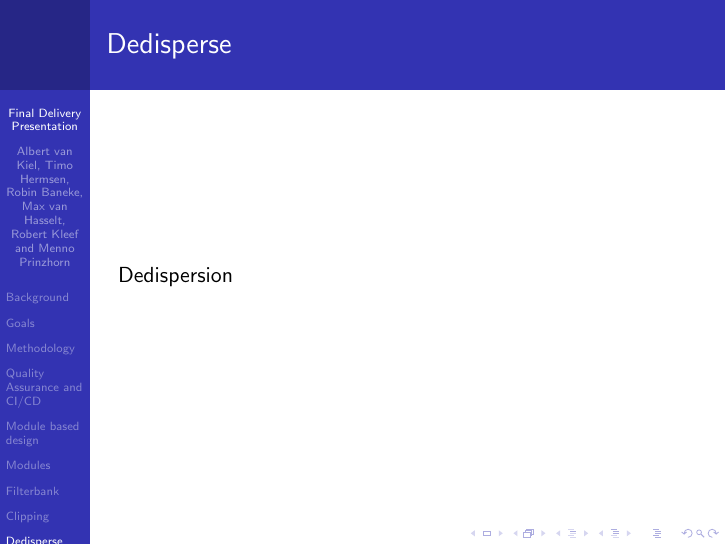
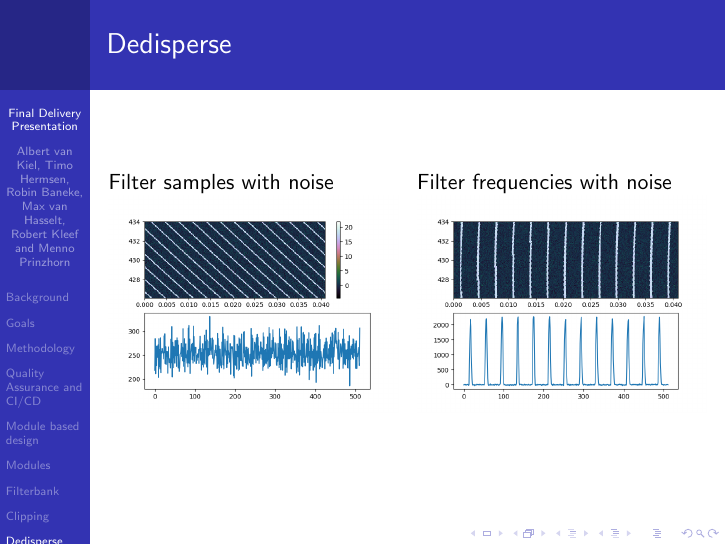
Before and after one commit to AUAS-Pulsar/Presentations, LaTeX slides (final_presentation/final_presentation.tex): page 10 of 19. Compiled offline with pdfLaTeX.

Commit message:
dedispersion slide

```diff
--- a/final_presentation/final_presentation.tex
+++ b/final_presentation/final_presentation.tex
@@ -126,7 +126,16 @@
 
 \section{Dedisperse}
 \begin{frame}{Dedisperse}
-	Dedispersion
+	\begin{columns}
+		\begin{column}{0.5\textwidth}
+			Filter samples with noise
+			\includegraphics[width=\columnwidth]{dispersed_samples}
+		\end{column}
+		\begin{column}{0.5\textwidth}
+			Filter frequencies with noise
+			\includegraphics[width=\columnwidth]{dedispersed_samples}
+		\end{column}
+	\end{columns}
 \end{frame}
 
 \section{Timeseries}
```
Also changed, not shown: final_presentation/images/dedispersed_samples.png (added), final_presentation/images/dispersed_samples.png (added).
